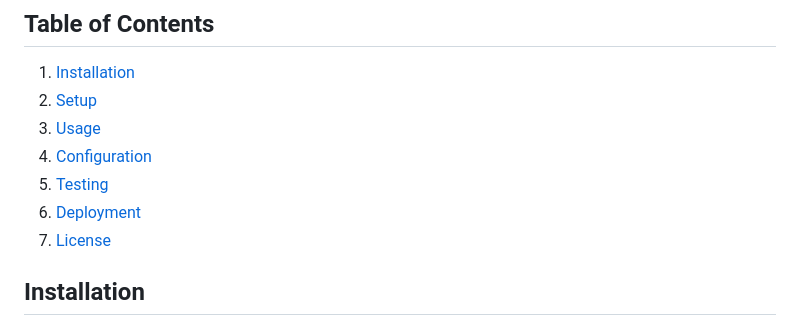
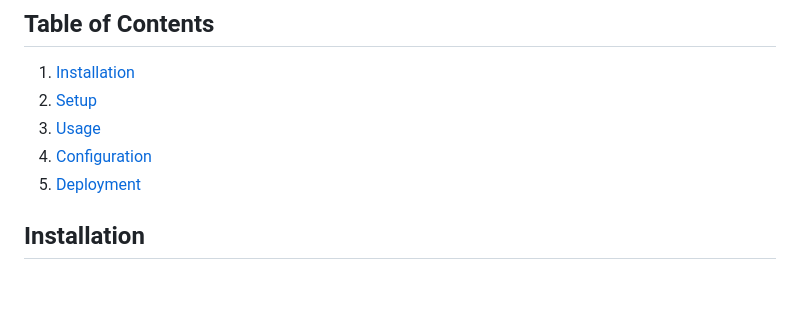
Before and after one commit to pryogendra/CropCareServer, a Markdown page: README.md, the part around the change. Drawn GitHub-style; blank space fills up the shorter version.

```diff
--- a/README.md
+++ b/README.md
@@ -12,9 +12,7 @@ The project uses Django REST framework to provide API endpoints and can be easil
 2. [Setup](#setup)
 3. [Usage](#usage)
 4. [Configuration](#configuration)
-5. [Testing](#testing)
-6. [Deployment](#deployment)
-7. [License](#license)
+5. [Deployment](#deployment)
 
 ## Installation
 
```
